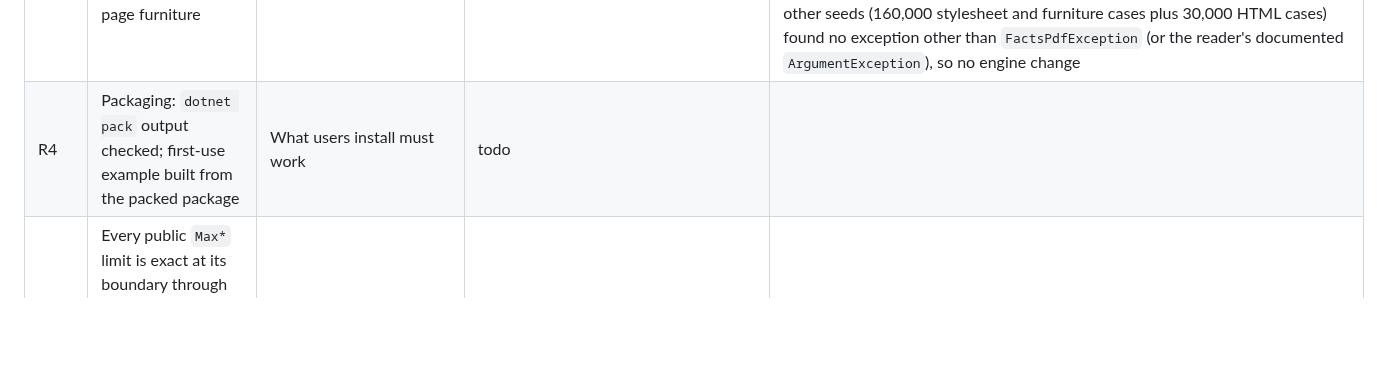
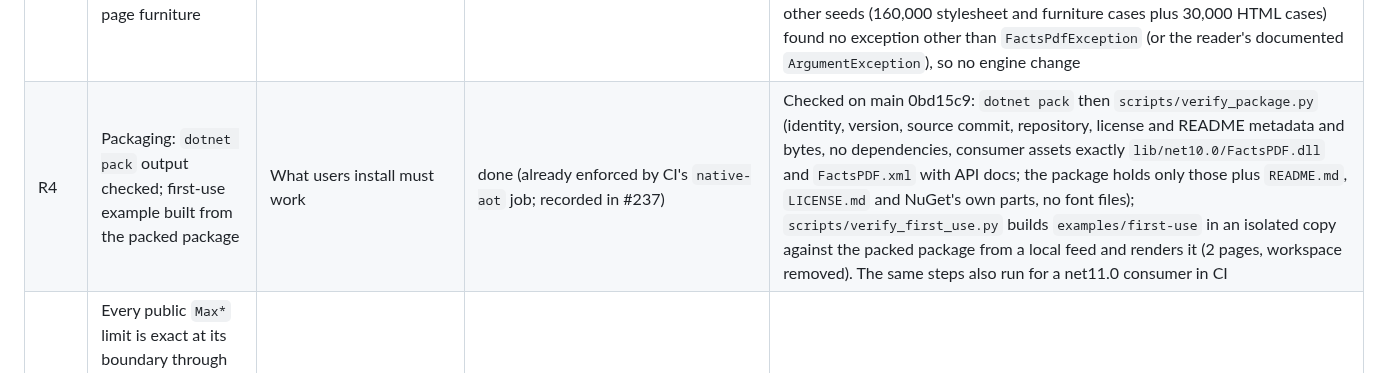
Before and after one commit to KoalaFacts/FactsPDF, a Markdown page: docs/mvp-roadmap.md, the part around the change. GitHub-like rendering; blank space fills up the shorter version.

Commit message:
Record R4 packaging as done with the checks CI already runs (#237)
Claude-Session: https://claude.ai/code/session_01Wcc8zB2SMharBZneXKieXv

Co-authored-by: Claude <noreply@anthropic.com>

```diff
--- a/docs/mvp-roadmap.md
+++ b/docs/mvp-roadmap.md
@@ -26,7 +26,7 @@ budgets in `tests/FactsPDF.Tests/AllocationBudgetTests.cs` only go down.
 | R1 | Soak and limits: memory and time bounds for every `Max*` limit; cancellation on every output path | Bounded resources are an MVP promise | in progress: R1a done (#190); R1b done (#191); R1c todo | R1a: `OutputCancellationTests`, 16 tests over all six output paths |
 | R2 | SDK usability: complete XML docs, README/examples compile, every FPDF code has a clear message with location | Ease of use | in progress: R2a done (#193); R2b XML docs already enforced (CS1591 is an error for the packaged `FactsPDF` project via `Directory.Build.props`, and the package ships `FactsPDF.xml`); R2c1 error code table done (#194); R2c2 text-phase failures with source location done (#202); R2c3 layout fit failures with source location done (#203); R2c4 paint-stage patterned-border failures with source location done (#204); R2c5 page-limit location done (#227); the rest of R2c (other codes still at -1 where an element is known) todo | R2a: `DocumentationSnippetTests` compiles all 8 `csharp` blocks in `README.md` and the guides under `docs/` (design records under `docs/superpowers/` excepted) against the current assembly and the shared framework only (22 tests, including 7 fence-spelling cases: `c#` and `~~~` fences fail instead of being skipped); renaming `WithPageNumbers` in the README fails it with CS1061, and dropping its `using FactsPDF;` fails the README guard |
 | R3 | Fixed-seed fuzzing extended to stylesheets and page furniture | Untrusted input must never crash | done (#192) | `RobustnessFuzzTests`: 3 new fixed-seed tests (1,500 mutated example stylesheets, more than 75 reaching a complete PDF (measured 150); 1,000 page-furniture template sets, more than 75 reaching band layout (measured 142); 2,000 mutated furniture JSON files through the CLI reader, more than 40 parsed and 15 rendered (measured 63 and 21)). A 190,000-case exploratory run with other seeds (160,000 stylesheet and furniture cases plus 30,000 HTML cases) found no exception other than `FactsPdfException` (or the reader's documented `ArgumentException`), so no engine change |
-| R4 | Packaging: `dotnet pack` output checked; first-use example built from the packed package | What users install must work | todo | |
+| R4 | Packaging: `dotnet pack` output checked; first-use example built from the packed package | What users install must work | done (already enforced by CI's `native-aot` job; recorded in #237) | Checked on main 0bd15c9: `dotnet pack` then `scripts/verify_package.py` (identity, version, source commit, repository, license and README metadata and bytes, no dependencies, consumer assets exactly `lib/net10.0/FactsPDF.dll` and `FactsPDF.xml` with API docs; the package holds only those plus `README.md`, `LICENSE.md` and NuGet's own parts, no font files); `scripts/verify_first_use.py` builds `examples/first-use` in an isolated copy against the packed package from a local feed and renders it (2 pages, workspace removed). The same steps also run for a net11.0 consumer in CI |
 | R1b | Every public `Max*` limit is exact at its boundary through `Pdf.Write()`, fails with its documented code and message and writes nothing; a flood far beyond each limit fails with cost bounded per input character that at most doubles when the flood doubles | Limits are the safety contract for untrusted input | done (#191) | `LimitBoundaryTests` (45): 15 boundary, 15 setter, 15 flood cases |
 | R1c | Enforce the CSS selector, declaration, syntax-node and syntax-depth budgets and the HTML depth limit while the input is read, not after a whole phase | A 1.2M-character stylesheet over a 100-selector limit allocates about 240 MiB before failing (rendering it: about 405 MiB); 100,000 nested `div`s over a depth of 16 allocate about 16 MiB. `MaxOutputBytes` is checked while serializing, after layout, and stays bounded by the other limits | todo (Z4a #186 and Z3 #184 are merged). Measured 2026-11-08 on f45c7b2: each style element is tokenized whole before any syntax or CSS budget is checked, so the `MaxCssSyntaxNodes` flood already costs 118,792 KiB of the 312,592 KiB reference; compiling each rule as it is parsed would not be enough. R1c needs the parser to pull tokens on demand (its lookahead scans to the next `;` or `{`), then per-rule selector and declaration checks | R1b flood measurements: failing `MaxCssSelectors` 177,856 KiB, `MaxCssDeclarations` 95,793 KiB, `MaxCssSyntaxNodes` 118,792 KiB (100,000-rule flood) |
 | R2c1 | Error code table covers every `FPDF` code the source uses | `FactsPdfException.Code` sends users to that table; FPDF1306 (page furniture template) was missing | done (#194) | `ErrorCodeCatalogTests` (5); failed first on FPDF1306 |
```
